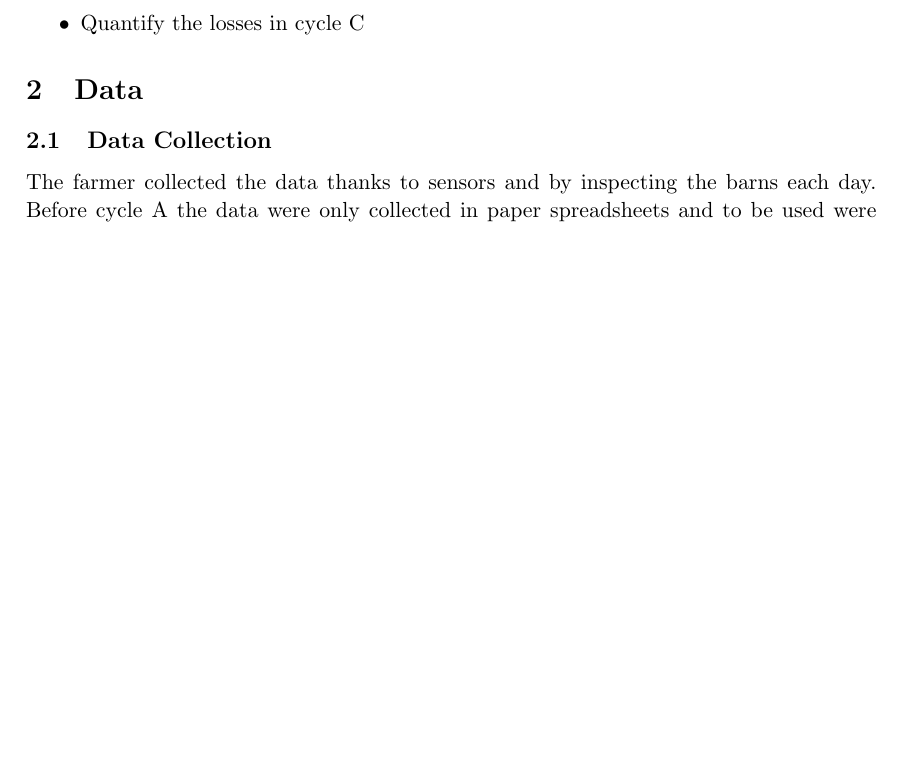
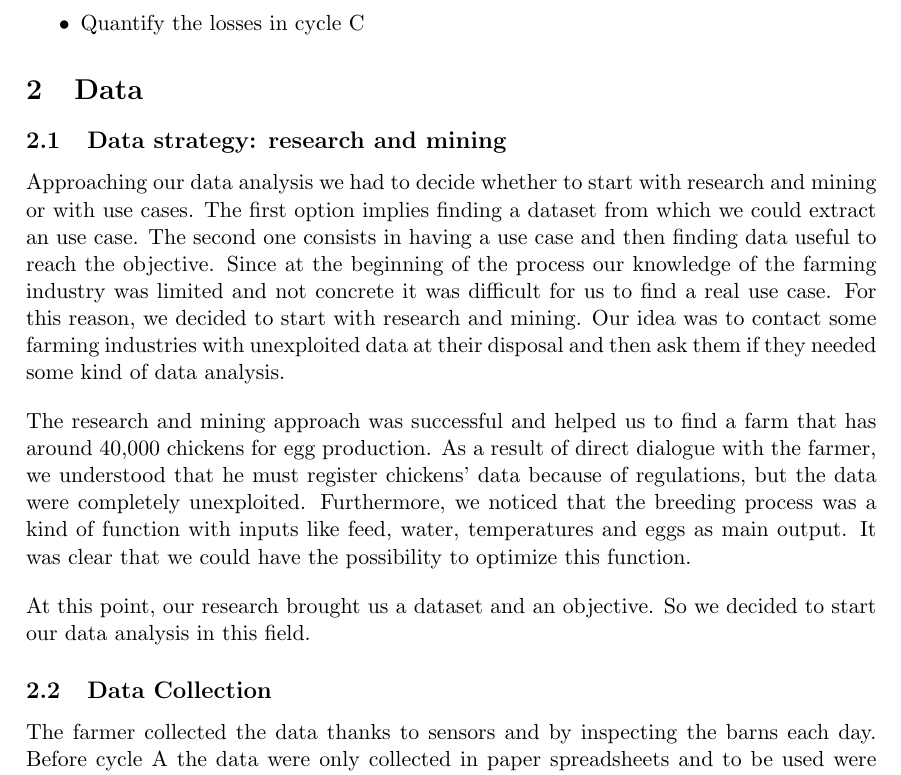
Before and after one commit to CanaliDavide/DASA--Project, a LaTeX document (paper/results.tex): part of page 3 of 18, cut so that both start at the same text, the shorter picture padded with empty space. Compiled offline with pdfLaTeX.

Commit message:
Inserted data strategy in results.pdf

```diff
--- a/paper/results.tex
+++ b/paper/results.tex
@@ -87,6 +87,21 @@ Upon talking with the farmer we focus our attention on 3 main topics which invol
 \end{itemize}
 
 \section{Data}
+
+\subsection{Data strategy: research and mining}
+
+Approaching our data analysis we had to decide whether to start with research and mining or with use cases. The first option implies finding a dataset from which we could extract an use case.
+The second one consists in having a use case and then finding data useful to reach the objective.
+Since at the beginning of the process our knowledge of the farming industry was limited and not concrete it was difficult for us to find a real use case. For this reason, we decided to start with
+research and mining. Our idea was to contact some farming industries with unexploited data at their disposal and then ask them if they needed some kind of data analysis.
+
+The research and mining approach was successful and helped us to find a farm that has around 40,000 chickens for egg production.
+As a result of direct dialogue with the farmer, we understood that he must register chickens' data because of regulations, but the data were completely unexploited.
+Furthermore, we noticed that the breeding process was a kind of function with inputs like feed, water, temperatures and eggs as main output.
+It was clear that we could have the possibility to optimize this function.
+
+At this point, our research brought us a dataset and an objective. So we decided to start our data analysis in this field.
+
 \subsection{Data Collection}
 The farmer collected the data thanks to sensors and by inspecting the barns each day. Before cycle A the data were only collected in paper spreadsheets and to be used were needed to be imported in a digital format.
 The data on paper had 5 features: date, death count, current chickens in the barn and eggs produced and sold
```
Also changed, not shown: paper/results.tex (4 more changed lines).
